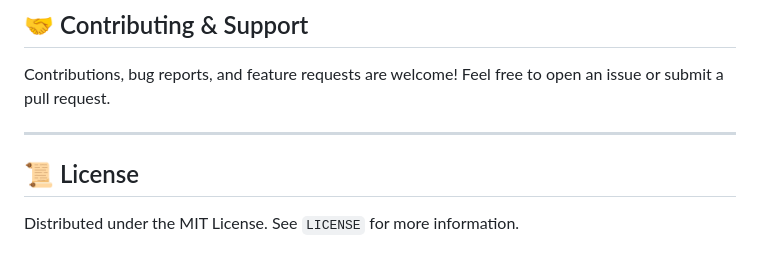
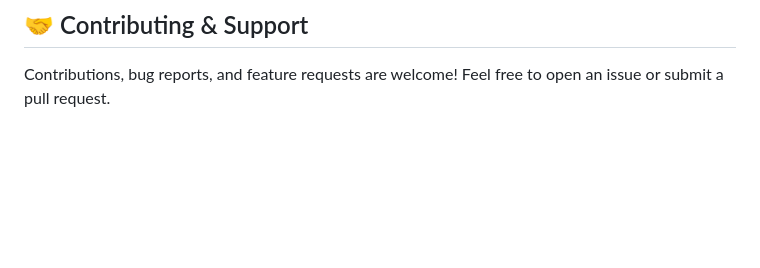
Before and after one commit to Ziyaullashariff46/AgroIntel---Predictive-Farming-and-Yield-Optimization, a Markdown page: README.md, the part around the change. GitHub-like rendering; blank space fills up the shorter version.

```diff
--- a/README.md
+++ b/README.md
@@ -150,9 +150,3 @@ AgroIntel/
 ## 🤝 Contributing & Support
 
 Contributions, bug reports, and feature requests are welcome! Feel free to open an issue or submit a pull request.
-
----
-
-## 📜 License
-
-Distributed under the MIT License. See `LICENSE` for more information.
```
